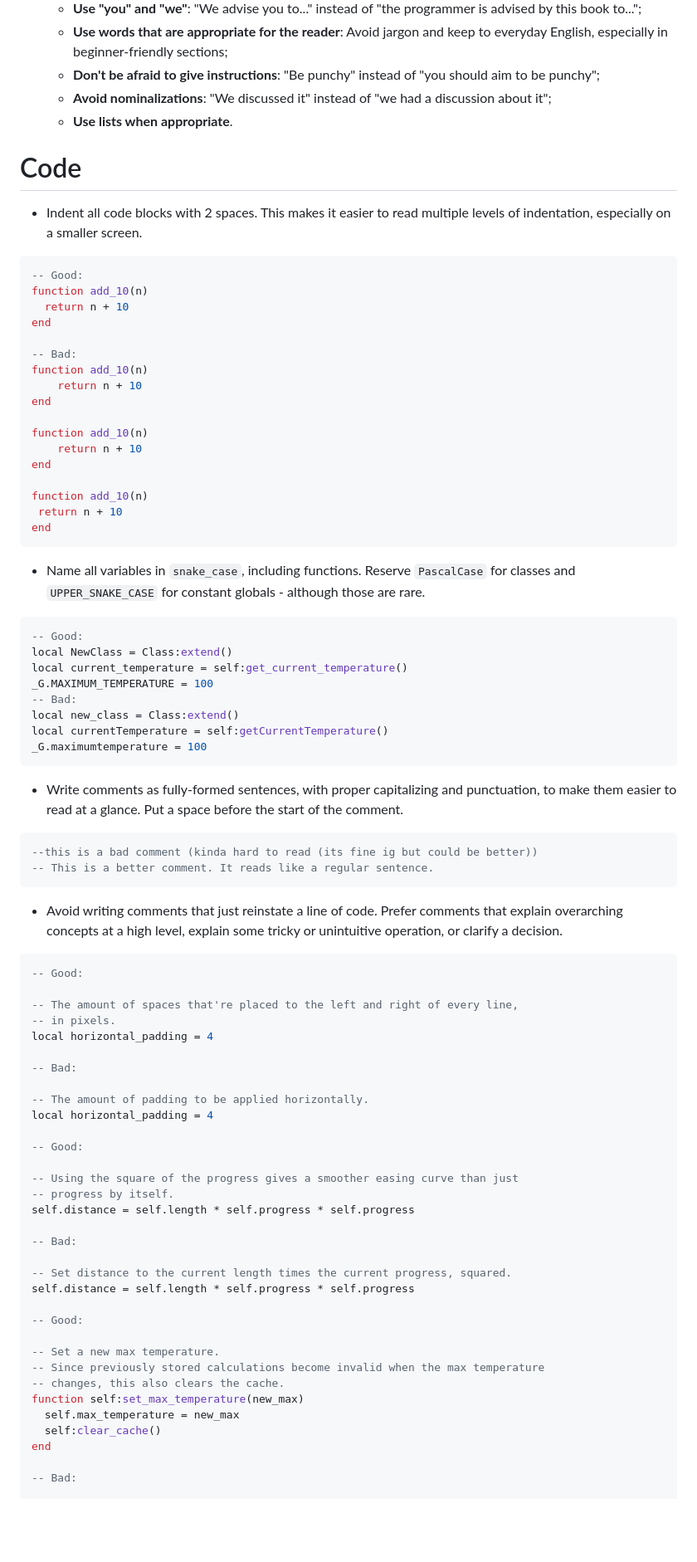
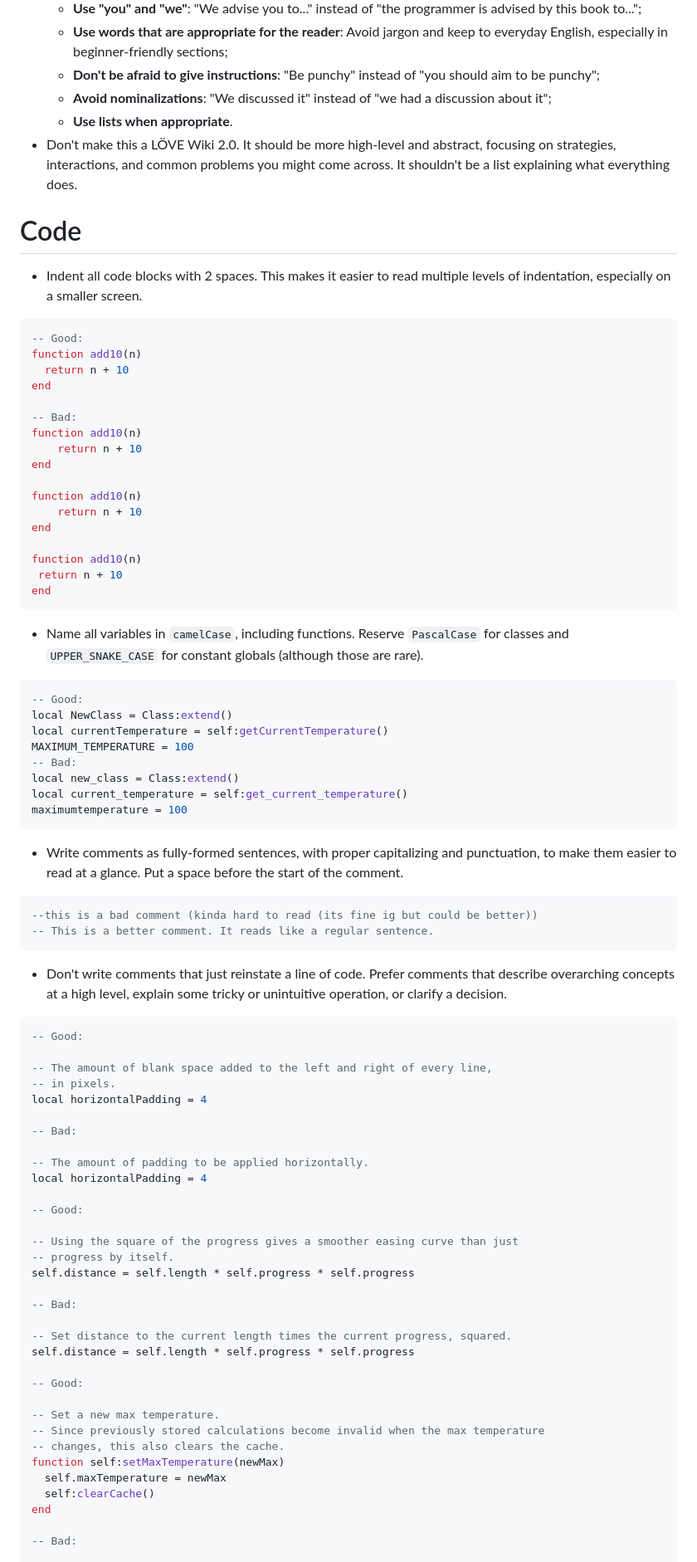
Before and after one commit to josh-perry/love-cookbook, a Markdown page: style-guide.md, the part around the change printed below. Shown: that part at 83% size. Rendered like a GitHub page; blank space fills up the shorter version.

Commit message:
Update the style guide based on community feedback
It now uses camelCase instead of snake_case and omits _G for globals.

Also reworded a couple places for clarity.

````diff
--- a/style-guide.md
+++ b/style-guide.md
@@ -12,39 +12,40 @@ These decisions focus on **readability.** This book is a resource for all devs,
 	* **Don't be afraid to give instructions**: "Be punchy" instead of "you should aim to be punchy";
 	* **Avoid nominalizations**: "We discussed it" instead of "we had a discussion about it";
 	* **Use lists when appropriate**.
+* Don't make this a LÖVE Wiki 2.0. It should be more high-level and abstract, focusing on strategies, interactions, and common problems you might come across. It shouldn't be a list explaining what everything does.
 
 # Code
 * Indent all code blocks with 2 spaces. This makes it easier to read multiple levels of indentation, especially on a smaller screen.
 ```lua
 -- Good:
-function add_10(n)
+function add10(n)
   return n + 10
 end
 
 -- Bad:
-function add_10(n)
+function add10(n)
 	return n + 10
 end
 
-function add_10(n)
+function add10(n)
     return n + 10
 end
 
-function add_10(n)
+function add10(n)
  return n + 10
 end
 ```
 
-* Name all variables in `snake_case`, including functions. Reserve `PascalCase` for classes and `UPPER_SNAKE_CASE` for constant globals - although those are rare.
+* Name all variables in `camelCase`, including functions. Reserve `PascalCase` for classes and `UPPER_SNAKE_CASE` for constant globals (although those are rare).
 ```lua
 -- Good:
 local NewClass = Class:extend()
-local current_temperature = self:get_current_temperature()
-_G.MAXIMUM_TEMPERATURE = 100
+local currentTemperature = self:getCurrentTemperature()
+MAXIMUM_TEMPERATURE = 100
 -- Bad:
 local new_class = Class:extend()
-local currentTemperature = self:getCurrentTemperature()
-_G.maximumtemperature = 100
+local current_temperature = self:get_current_temperature()
+maximumtemperature = 100
 ```
 
 * Write comments as fully-formed sentences, with proper capitalizing and punctuation, to make them easier to read at a glance. Put a space before the start of the comment.
@@ -53,18 +54,18 @@ _G.maximumtemperature = 100
 -- This is a better comment. It reads like a regular sentence.
 ```
 
-* Avoid writing comments that just reinstate a line of code. Prefer comments that explain overarching concepts at a high level, explain some tricky or unintuitive operation, or clarify a decision.
+* Don't write comments that just reinstate a line of code. Prefer comments that describe overarching concepts at a high level, explain some tricky or unintuitive operation, or clarify a decision.
 ```lua
 -- Good:
 
--- The amount of spaces that're placed to the left and right of every line,
+-- The amount of blank space added to the left and right of every line,
 -- in pixels.
-local horizontal_padding = 4
+local horizontalPadding = 4
 
 -- Bad:
 
 -- The amount of padding to be applied horizontally.
-local horizontal_padding = 4
+local horizontalPadding = 4
 
 -- Good:
 
@@ -82,9 +83,9 @@ self.distance = self.length * self.progress * self.progress
 -- Set a new max temperature.
 -- Since previously stored calculations become invalid when the max temperature
 -- changes, this also clears the cache.
-function self:set_max_temperature(new_max)
-  self.max_temperature = new_max
-  self:clear_cache()
+function self:setMaxTemperature(newMax)
+  self.maxTemperature = newMax
+  self:clearCache()
 end
 
 -- Bad:
````
Also changed, not shown: other parts of style-guide.md (+12 -12 lines).
